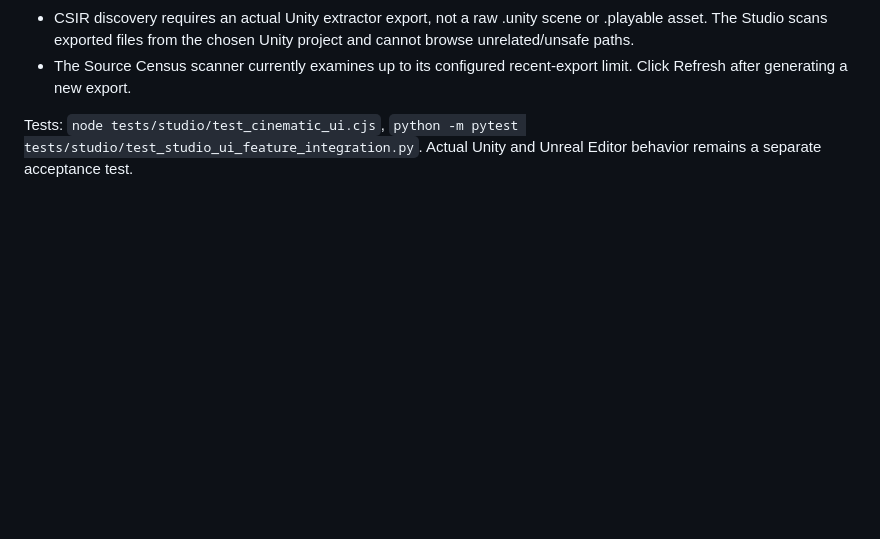
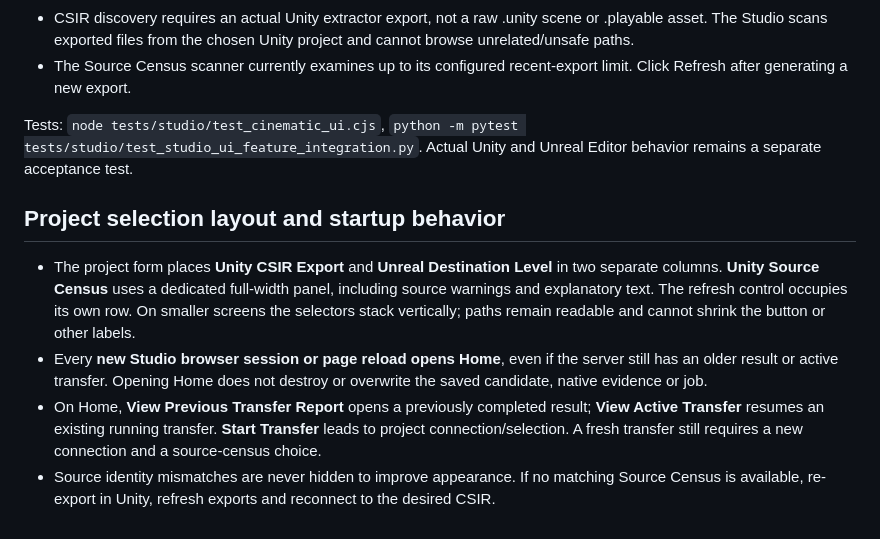
Before and after one commit to Nithin0553/CutsceneAI, a Markdown page: docs/studio/CSIR_CENSUS_SELECTION.md, the part around the change. Rendered like a GitHub page; blank space fills up the shorter version.

Commit message:
Document responsive CSIR/census form layout and Home-first startup with preserved reports

```diff
--- a/docs/studio/CSIR_CENSUS_SELECTION.md
+++ b/docs/studio/CSIR_CENSUS_SELECTION.md
@@ -52,3 +52,22 @@ Studio no longer silently selects the first or newest Unity Source Census.
 Tests: `node tests/studio/test_cinematic_ui.cjs`,
 `python -m pytest tests/studio/test_studio_ui_feature_integration.py`.
 Actual Unity and Unreal Editor behavior remains a separate acceptance test.
+
+
+## Project selection layout and startup behavior
+
+- The project form places **Unity CSIR Export** and **Unreal Destination Level**
+  in two separate columns. **Unity Source Census** uses a dedicated full-width
+  panel, including source warnings and explanatory text. The refresh control
+  occupies its own row. On smaller screens the selectors stack vertically;
+  paths remain readable and cannot shrink the button or other labels.
+- Every **new Studio browser session or page reload opens Home**, even if the
+  server still has an older result or active transfer. Opening Home does not
+  destroy or overwrite the saved candidate, native evidence or job.
+- On Home, **View Previous Transfer Report** opens a previously completed
+  result; **View Active Transfer** resumes an existing running transfer.
+  **Start Transfer** leads to project connection/selection. A fresh transfer
+  still requires a new connection and a source-census choice.
+- Source identity mismatches are never hidden to improve appearance.
+  If no matching Source Census is available, re-export in Unity,
+  refresh exports and reconnect to the desired CSIR.
```
